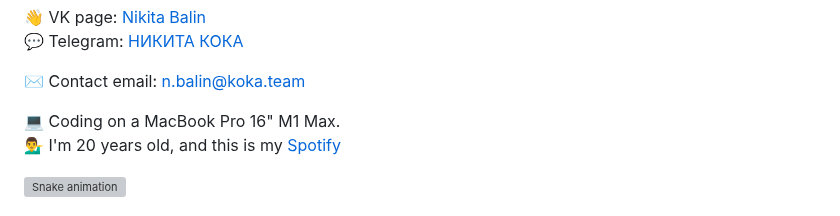
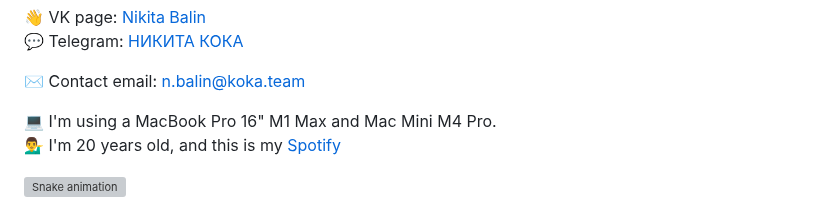
Before and after one commit to LukasAndreano/lukasandreano, a Markdown page: README.md, the part around the change. Rendered like a GitHub page; grey boxes are pictures that could not be loaded.

```diff
--- a/README.md
+++ b/README.md
@@ -31,7 +31,7 @@ Full-stack developer and CEO of [koka team](https://vk.com/kokateam). Currently
 
 ✉️ Contact email: [n.balin@koka.team](mailto:n.balin@koka.team)
 
-💻 Coding on a MacBook Pro 16" M1 Max.
+💻 I'm using a MacBook Pro 16" M1 Max and Mac Mini M4 Pro.
 💁‍♂️ I'm 20 years old, and this is my [Spotify](https://open.spotify.com/user/31w5c2xgrwhcwi7fuc3r3fczhlqm?si=496508d5db224dd8)
 
 ![Snake animation](https://github.com/lukasandreano/lukasandreano/blob/output/github-snake.svg)
```
